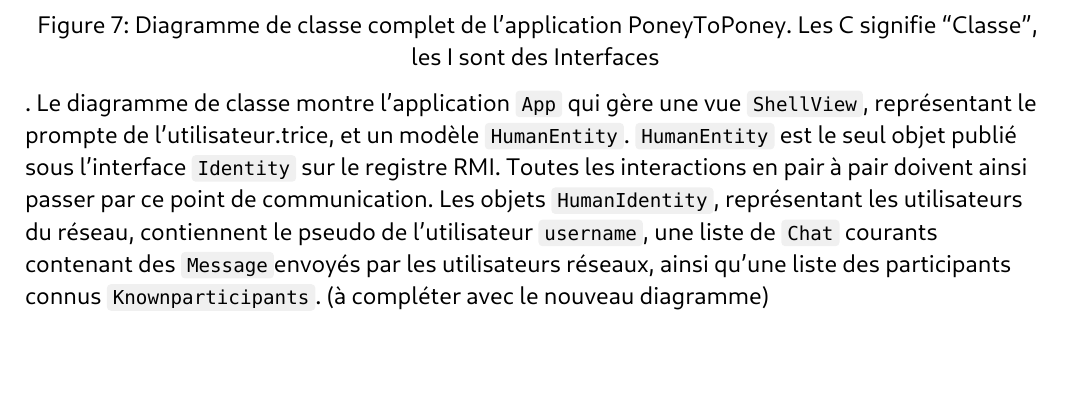
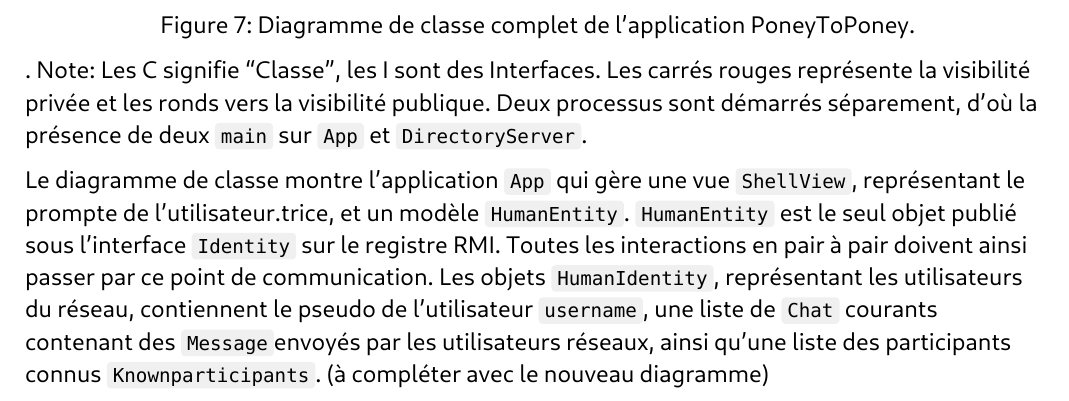
Before and after one commit to samuelroland/poneytoponey, a Typst document (docs/report-1.typ): part of page 6 of 9, cut so that both start at the same text, the shorter picture padded with empty space. Compiled offline with Typst 0.15.

Commit message:
Add comment about class diagram

```diff
--- a/docs/report-1.typ
+++ b/docs/report-1.typ
@@ -87,10 +87,9 @@ Ce diagramme permet de clarifier la fonctionnalité principalement attendue de n
   caption: [Diagramme de classe simplifié de l'application PoneyToPoney],
 )
 
-#figure(
-  image("class.final.svg", width: 100%),
-  caption: [Diagramme de classe complet de l'application PoneyToPoney. Les C signifie "Classe", les I sont des Interfaces],
-).
+#figure(image("class.final.svg", width: 100%), caption: [Diagramme de classe complet de l'application PoneyToPoney.]).
+Note: Les C signifie "Classe", les I sont des Interfaces. Les carrés rouges représente la visibilité privée et les ronds vers la visibilité publique. Deux processus sont démarrés séparement, d'où la présence de deux `main` sur `App` et `DirectoryServer`.
+
 Le diagramme de classe montre l'application `App` qui gère une vue `ShellView`, représentant le prompte de l'utilisateur.trice, et un modèle `HumanEntity`. `HumanEntity` est le seul objet publié sous l'interface `Identity` sur le registre RMI. Toutes les interactions en pair à pair doivent ainsi passer par ce point de communication. Les objets `HumanIdentity`, représentant les utilisateurs du réseau, contiennent le pseudo de l'utilisateur `username`, une liste de `Chat` courants contenant des `Message`envoyés par les utilisateurs réseaux, ainsi qu'une liste des participants connus `Knownparticipants`. (à compléter avec le nouveau diagramme)
 
 == 7. *Diagramme de séquence*
```
